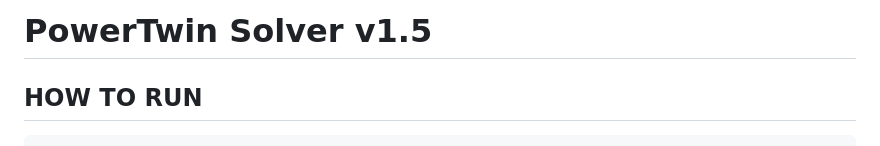
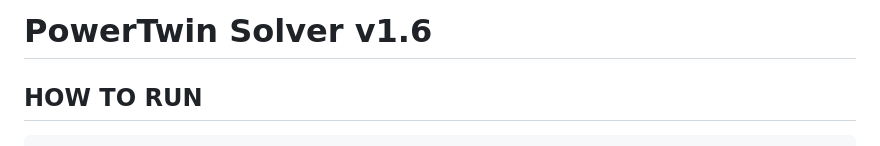
Before and after one commit to power-theory/powertwin-solver, a Markdown page: README.md, the part around the change. Rendered like a GitHub page.

Commit message:
docs: bump README version to v1.6

````diff
--- a/README.md
+++ b/README.md
@@ -1,4 +1,4 @@
-# PowerTwin Solver v1.5
+# PowerTwin Solver v1.6
 
 ## HOW TO RUN
 ```sh
````
